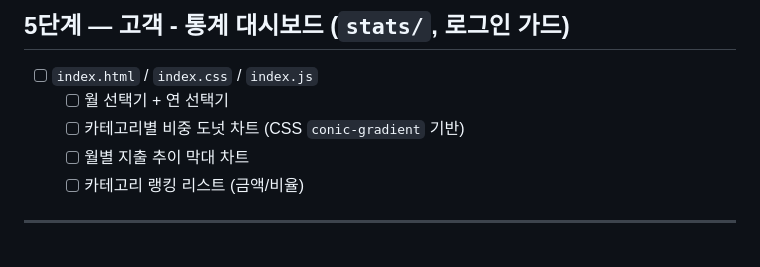
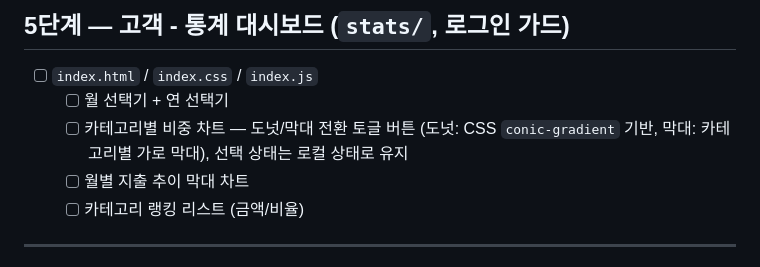
Before and after one commit to DavidLee534/expense-tracker, a Markdown page: TODO.md, the part around the change. GitHub-like rendering.

```diff
--- a/TODO.md
+++ b/TODO.md
@@ -48,7 +48,7 @@
 
 - [ ] `index.html` / `index.css` / `index.js`
   - [ ] 월 선택기 + 연 선택기
-  - [ ] 카테고리별 비중 도넛 차트 (CSS `conic-gradient` 기반)
+  - [ ] 카테고리별 비중 차트 — 도넛/막대 전환 토글 버튼 (도넛: CSS `conic-gradient` 기반, 막대: 카테고리별 가로 막대), 선택 상태는 로컬 상태로 유지
   - [ ] 월별 지출 추이 막대 차트
   - [ ] 카테고리 랭킹 리스트 (금액/비율)
 
```
Also changed, not shown: BLUEPRINT.md (+1 -1 lines).
